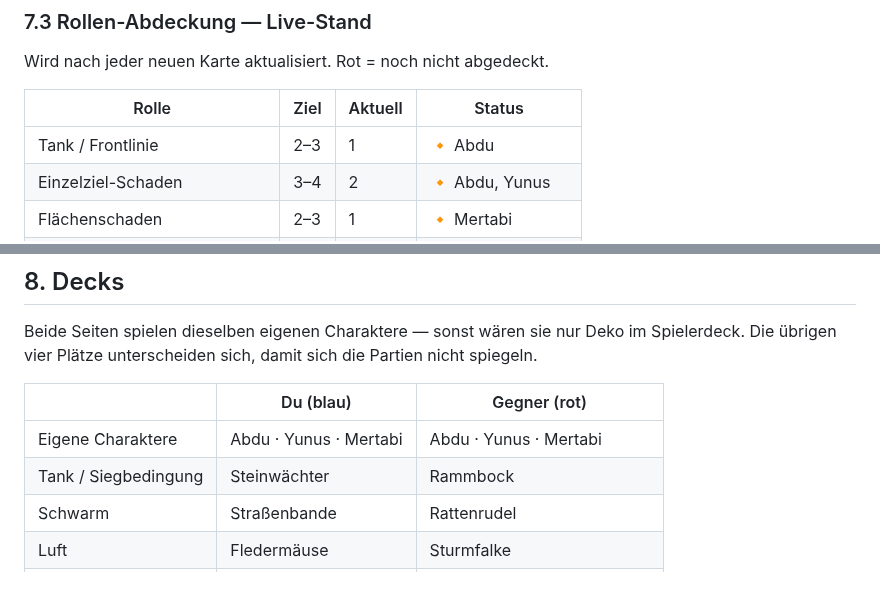
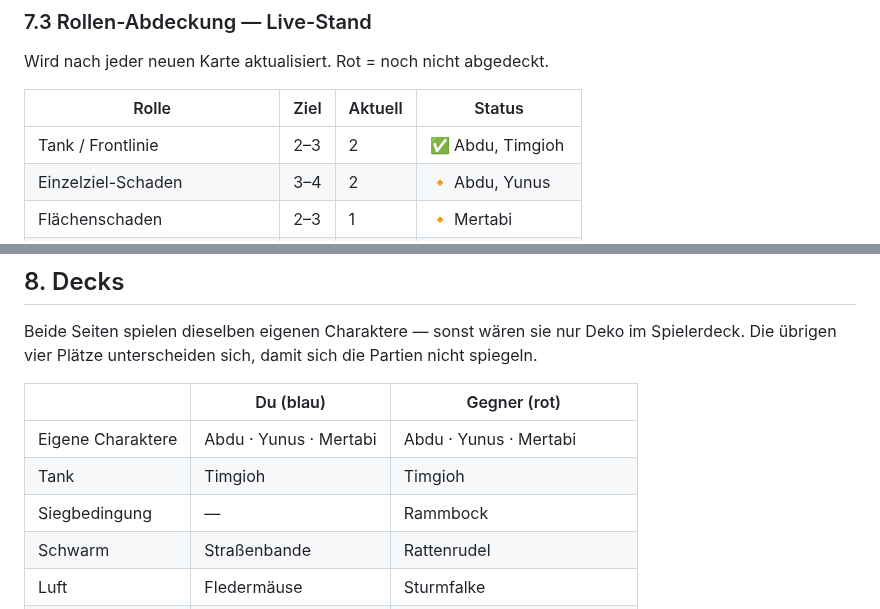
Before and after one commit to AliHijazi2/CR2, a Markdown page: docs/kartenwerkstatt.md, 2 parts joined by grey strips. Rendered like a GitHub page; blank space fills up the shorter version.

```diff
--- a/docs/kartenwerkstatt.md
+++ b/docs/kartenwerkstatt.md
@@ -243,7 +243,7 @@ Wird nach jeder neuen Karte aktualisiert. Rot = noch nicht abgedeckt.
 
 | Rolle | Ziel | Aktuell | Status |
 |---|---|---|---|
-| Tank / Frontlinie | 2–3 | 1 | 🔸 Abdu |
+| Tank / Frontlinie | 2–3 | 2 | ✅ Abdu, Timgioh |
 | Einzelziel-Schaden | 3–4 | 2 | 🔸 Abdu, Yunus |
 | Flächenschaden | 2–3 | 1 | 🔸 Mertabi |
 | Schwarm | 2–3 | 0 | ❌ |
@@ -397,7 +397,8 @@ sich die Partien nicht spiegeln.
 | | Du (blau) | Gegner (rot) |
 |---|---|---|
 | Eigene Charaktere | Abdu · Yunus · Mertabi | Abdu · Yunus · Mertabi |
-| Tank / Siegbedingung | Steinwächter | Rammbock |
+| Tank | Timgioh | Timgioh |
+| Siegbedingung | — | Rammbock |
 | Schwarm | Straßenbande | Rattenrudel |
 | Luft | Fledermäuse | Sturmfalke |
 | Zauber | Feuerball | Splitterregen |
```
Also changed, not shown: other parts of docs/kartenwerkstatt.md (+71 -0 lines), assets/timgioh.png (added), 2 other files.
